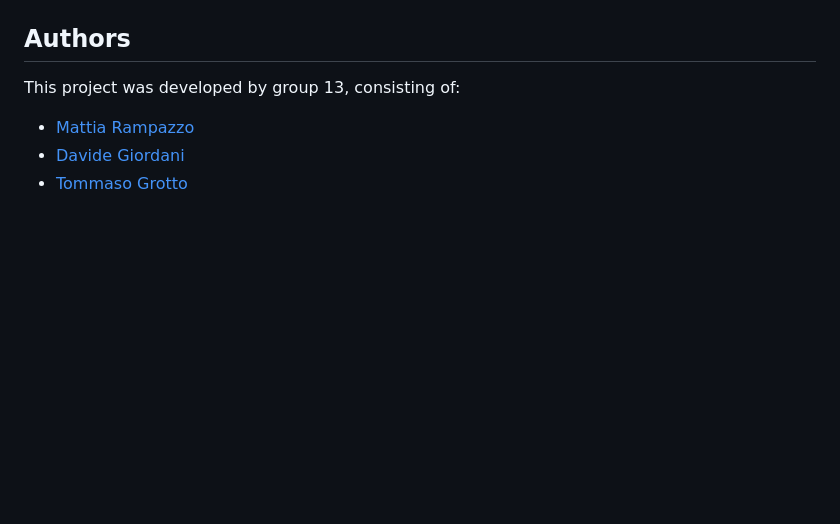
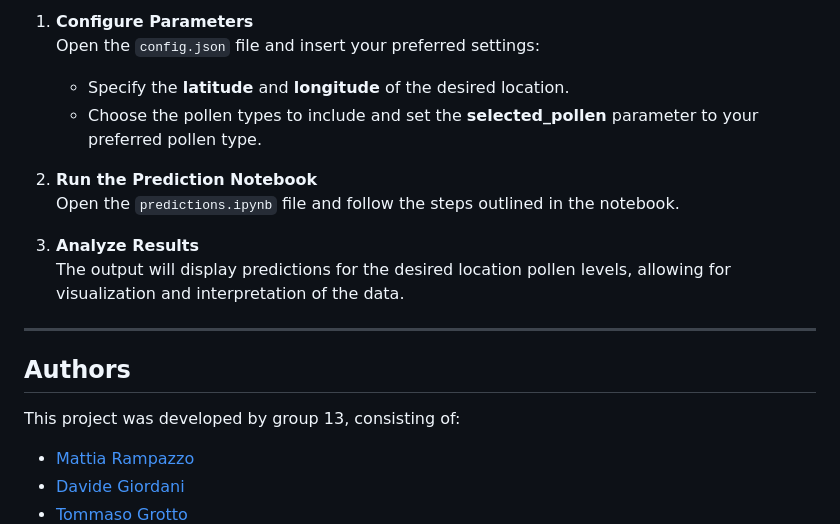
Before and after one commit to mattia-rampazzo/bdt_project, a Markdown page: README.md, the part around one of its changes. Rendered like a GitHub page; blank space fills up the shorter version.

```diff
--- a/README.md
+++ b/README.md
@@ -117,3 +149,17 @@ A summary of the project structure and the main files is reported below:
+1. **Configure Parameters**
+   Open the `config.json` file and insert your preferred settings:
+   - Specify the **latitude** and **longitude** of the desired location.
+   - Choose the pollen types to include and set the **selected_pollen** parameter to your preferred pollen type.
+
+2. **Run the Prediction Notebook**
+   Open the `predictions.ipynb` file and follow the steps outlined in the notebook.
+
+3. **Analyze Results**
+   The output will display predictions for the desired location pollen levels, allowing for visualization and interpretation of the data.
+
+---
+
+
 ## Authors
 
 This project was developed by group 13, consisting of:
```
Also changed, not shown: other parts of README.md (+32 -0 lines).
